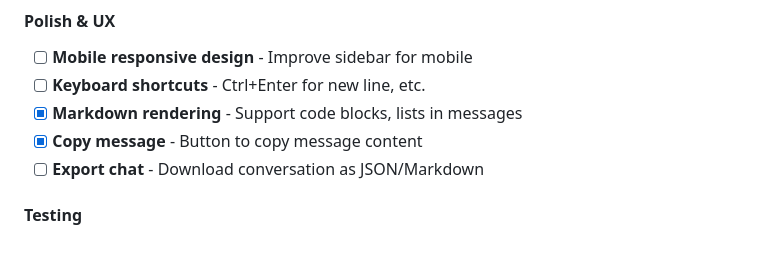
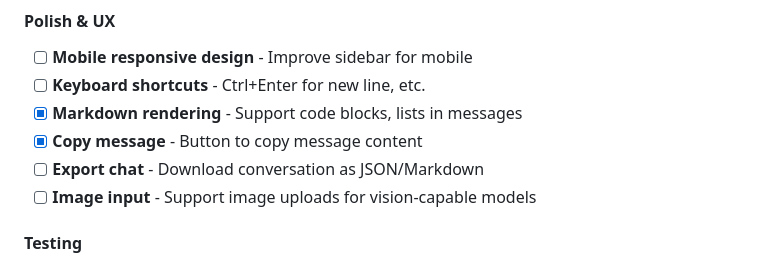
Before and after one commit to aurokin/agentchat, a Markdown page: README.md, the part around the change. Rendered like a GitHub page.

Commit message:
Input / Output Text Check, Image Input Planning

```diff
--- a/README.md
+++ b/README.md
@@ -59,6 +59,7 @@ A web application for chatting with AI models through OpenRouter. Users provide
 - [x] **Markdown rendering** - Support code blocks, lists in messages
 - [x] **Copy message** - Button to copy message content
 - [ ] **Export chat** - Download conversation as JSON/Markdown
+- [ ] **Image input** - Support image uploads for vision-capable models
 
 #### Testing
 - [ ] **Unit tests** - Vitest for utility functions
```
